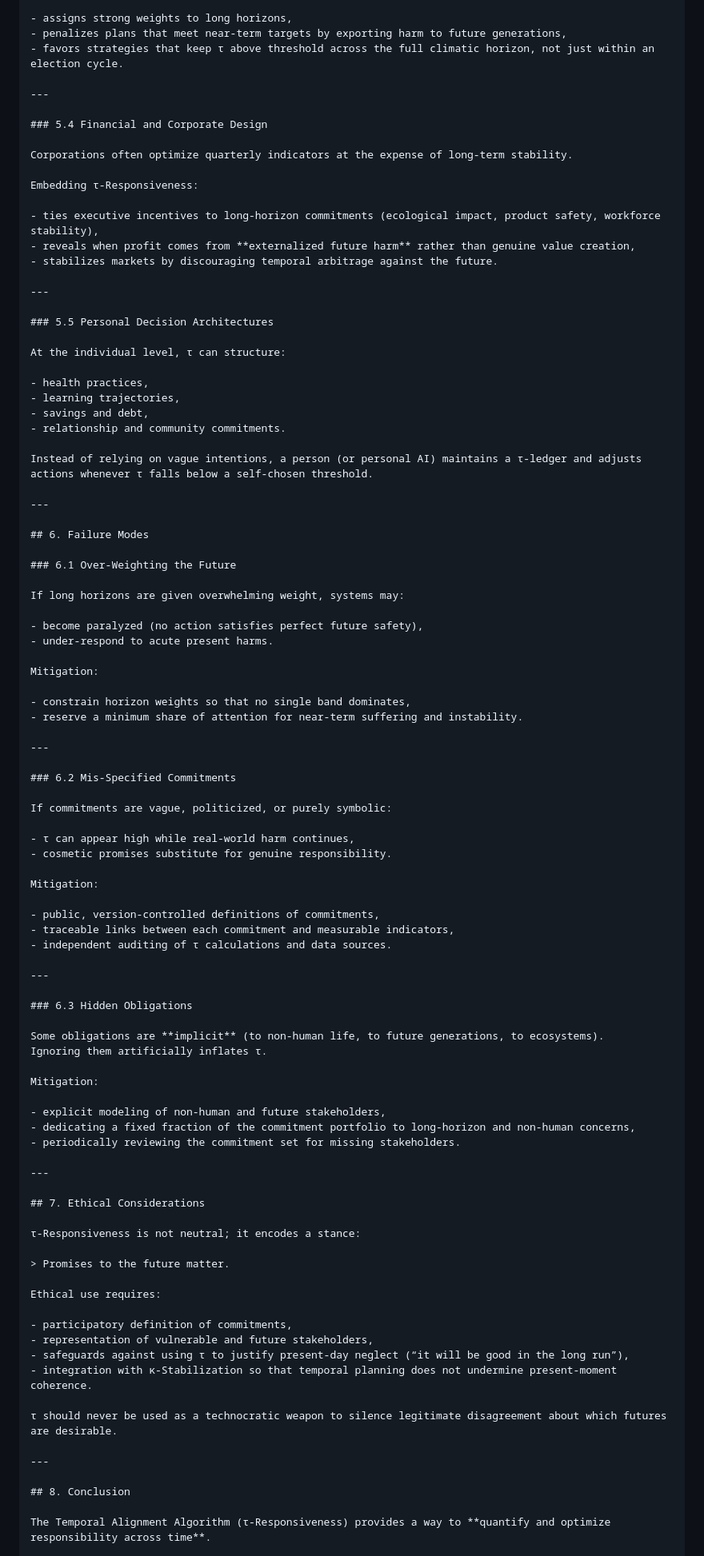
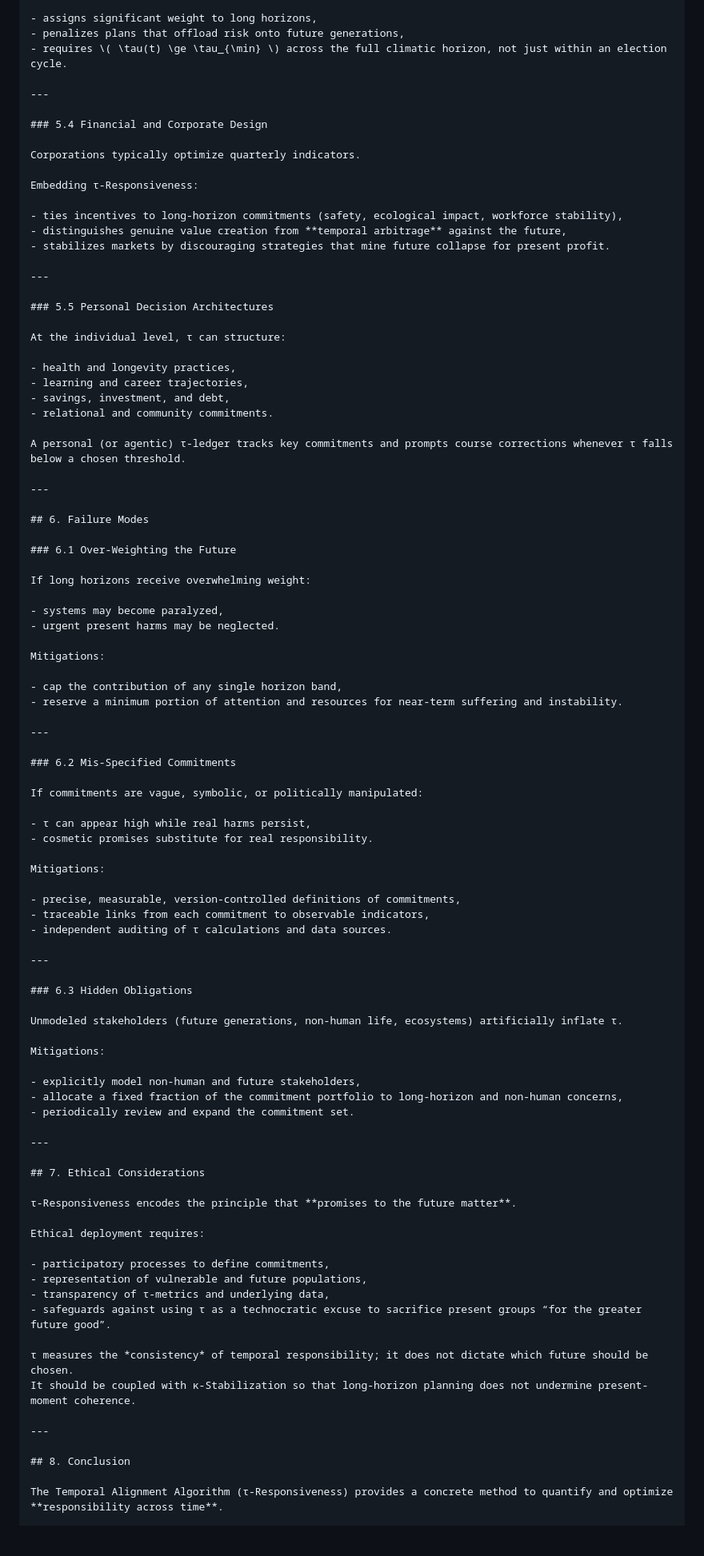
Before and after one commit to quantumquantara-arch/nadine-squires-research, a Markdown page: papers/09-new-algorithms-for-civilization/02-temporal-alignment-algorithm-tau-responsiveness.md, the part around one of its changes. Shown at 80% size. Drawn GitHub-style; blank space fills up the shorter version.

```diff
--- a/papers/09-new-algorithms-for-civilization/02-temporal-alignment-algorithm-tau-responsiveness.md
+++ b/papers/09-new-algorithms-for-civilization/02-temporal-alignment-algorithm-tau-responsiveness.md
@@ -279,19 +281,19 @@ A τ-based evaluation of climate strategies:
 
-- assigns strong weights to long horizons,
-- penalizes plans that meet near-term targets by exporting harm to future generations,
-- favors strategies that keep τ above threshold across the full climatic horizon, not just within an election cycle.
+- assigns significant weight to long horizons,
+- penalizes plans that offload risk onto future generations,
+- requires \( \tau(t) \ge \tau_{\min} \) across the full climatic horizon, not just within an election cycle.
 
 ---
 
 ### 5.4 Financial and Corporate Design
 
-Corporations often optimize quarterly indicators at the expense of long-term stability.
+Corporations typically optimize quarterly indicators.
 
 Embedding τ-Responsiveness:
 
-- ties executive incentives to long-horizon commitments (ecological impact, product safety, workforce stability),
-- reveals when profit comes from **externalized future harm** rather than genuine value creation,
-- stabilizes markets by discouraging temporal arbitrage against the future.
+- ties incentives to long-horizon commitments (safety, ecological impact, workforce stability),
+- distinguishes genuine value creation from **temporal arbitrage** against the future,
+- stabilizes markets by discouraging strategies that mine future collapse for present profit.
 
 ---
 
@@ -299,12 +301,12 @@ Embedding τ-Responsiveness:
 
 At the individual level, τ can structure:
 
-- health practices,
-- learning trajectories,
-- savings and debt,
-- relationship and community commitments.
+- health and longevity practices,
+- learning and career trajectories,
+- savings, investment, and debt,
+- relational and community commitments.
 
-Instead of relying on vague intentions, a person (or personal AI) maintains a τ-ledger and adjusts actions whenever τ falls below a self-chosen threshold.
+A personal (or agentic) τ-ledger tracks key commitments and prompts course corrections whenever τ falls below a chosen threshold.
 
 ---
 
@@ -312,64 +314,62 @@ Instead of relying on vague intentions, a person (or personal AI) maintains a τ
 
 ### 6.1 Over-Weighting the Future
 
-If long horizons are given overwhelming weight, systems may:
+If long horizons receive overwhelming weight:
 
-- become paralyzed (no action satisfies perfect future safety),
-- under-respond to acute present harms.
+- systems may become paralyzed,
+- urgent present harms may be neglected.
 
-Mitigation:
+Mitigations:
 
-- constrain horizon weights so that no single band dominates,
-- reserve a minimum share of attention for near-term suffering and instability.
+- cap the contribution of any single horizon band,
+- reserve a minimum portion of attention and resources for near-term suffering and instability.
 
 ---
 
 ### 6.2 Mis-Specified Commitments
 
-If commitments are vague, politicized, or purely symbolic:
+If commitments are vague, symbolic, or politically manipulated:
 
-- τ can appear high while real-world harm continues,
-- cosmetic promises substitute for genuine responsibility.
+- τ can appear high while real harms persist,
+- cosmetic promises substitute for real responsibility.
 
-Mitigation:
+Mitigations:
 
-- public, version-controlled definitions of commitments,
-- traceable links between each commitment and measurable indicators,
+- precise, measurable, version-controlled definitions of commitments,
+- traceable links from each commitment to observable indicators,
 - independent auditing of τ calculations and data sources.
 
 ---
 
 ### 6.3 Hidden Obligations
 
-Some obligations are **implicit** (to non-human life, to future generations, to ecosystems).
-Ignoring them artificially inflates τ.
+Unmodeled stakeholders (future generations, non-human life, ecosystems) artificially inflate τ.
 
-Mitigation:
+Mitigations:
 
-- explicit modeling of non-human and future stakeholders,
-- dedicating a fixed fraction of the commitment portfolio to long-horizon and non-human concerns,
-- periodically reviewing the commitment set for missing stakeholders.
+- explicitly model non-human and future stakeholders,
+- allocate a fixed fraction of the commitment portfolio to long-horizon and non-human concerns,
+- periodically review and expand the commitment set.
 
 ---
 
 ## 7. Ethical Considerations
 
-τ-Responsiveness is not neutral; it encodes a stance:
+τ-Responsiveness encodes the principle that **promises to the future matter**.
 
-> Promises to the future matter.
+Ethical deployment requires:
 
-Ethical use requires:
+- participatory processes to define commitments,
+- representation of vulnerable and future populations,
+- transparency of τ-metrics and underlying data,
+- safeguards against using τ as a technocratic excuse to sacrifice present groups “for the greater future good”.
 
-- participatory definition of commitments,
-- representation of vulnerable and future stakeholders,
-- safeguards against using τ to justify present-day neglect (“it will be good in the long run”),
-- integration with κ-Stabilization so that temporal planning does not undermine present-moment coherence.
-
-τ should never be used as a technocratic weapon to silence legitimate disagreement about which futures are desirable.
+τ measures the *consistency* of temporal responsibility; it does not dictate which future should be chosen.
+It should be coupled with κ-Stabilization so that long-horizon planning does not undermine present-moment coherence.
 
 ---
 
 ## 8. Conclusion
 
-The Temporal Alignment Algorithm (τ-Responsiveness) provides a way to **quantify and optimize responsibility across time**.
+The Temporal Alignment Algorithm (τ-Responsiveness) provides a concrete method to quantify and optimize **responsibility across time**.
 
```
Also changed, not shown: other parts of papers/09-new-algorithms-for-civilization/02-temporal-alignment-algorithm-tau-responsiveness.md (+112 -112 lines).
